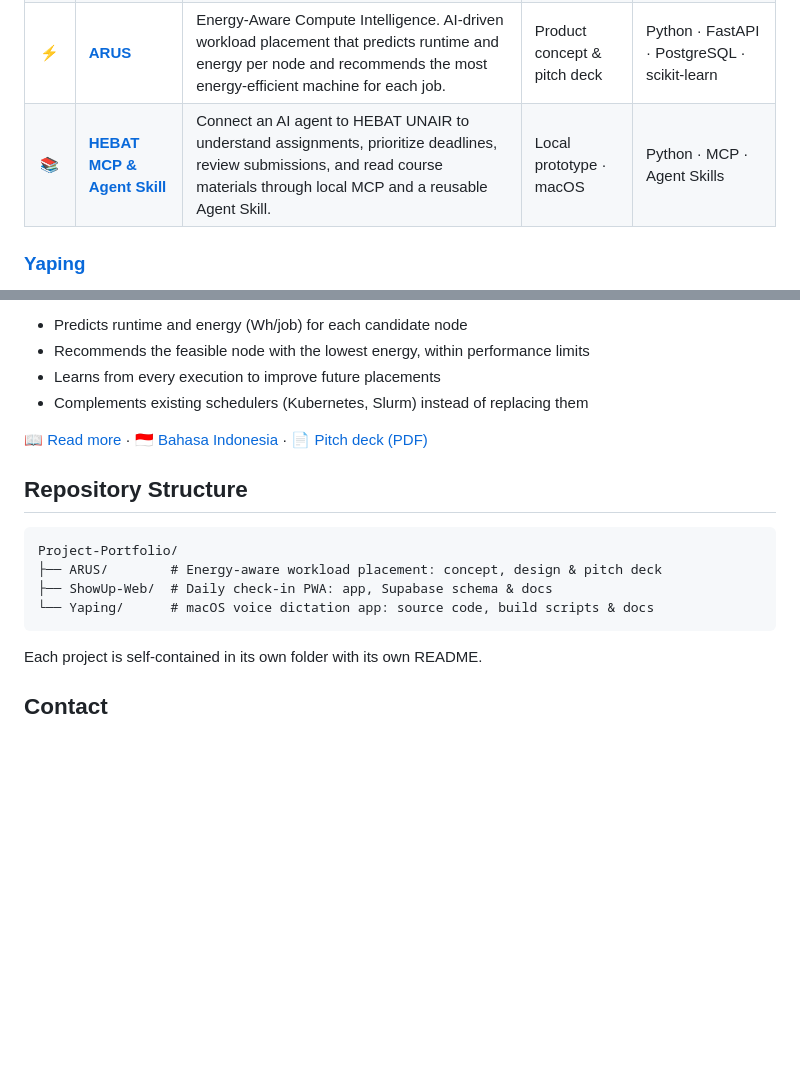
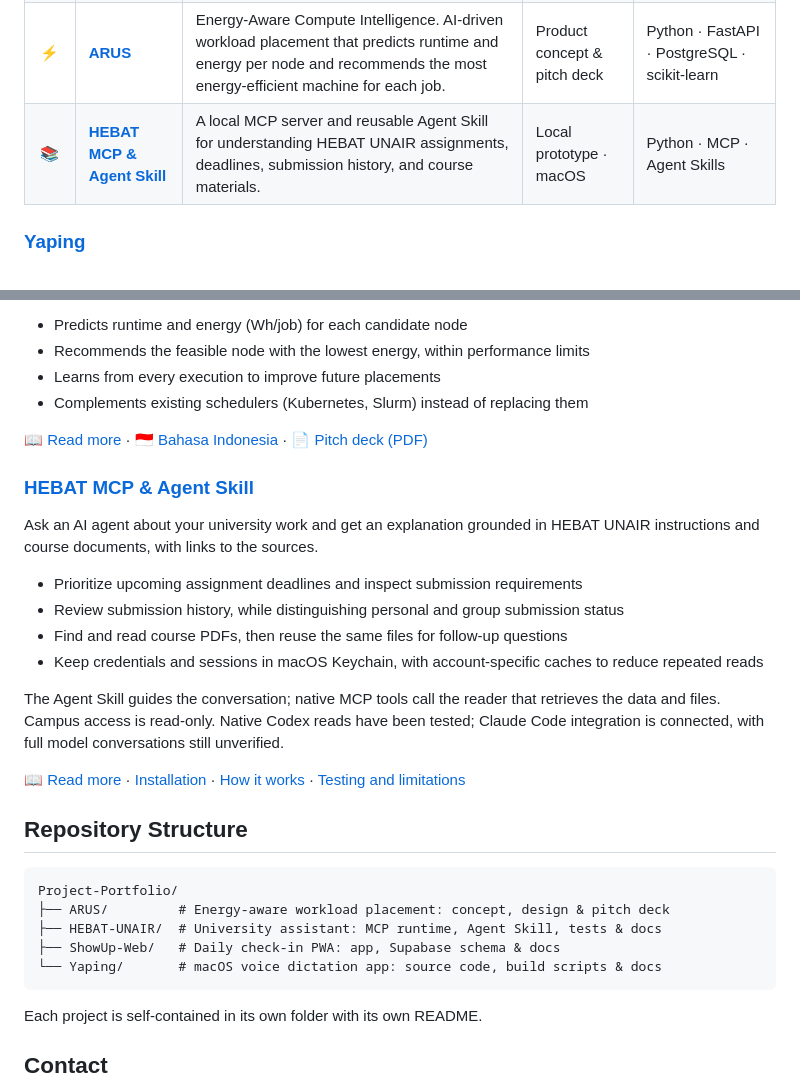
Before and after one commit to mnaufalzaki/Project-Portfolio, a Markdown page: README.md, 2 parts joined by grey strips. GitHub-like rendering; blank space fills up the shorter version.

Commit message:
Docs: complete HEBAT overview in portfolio README

````diff
--- a/README.md
+++ b/README.md
@@ -18,7 +18,7 @@
 | <img src="Yaping/docs/icon.png" width="48" alt="Yaping"> | **[Yaping](Yaping/)** | Free, open-source voice dictation for macOS. Press a shortcut, speak, and clean punctuated text appears wherever your cursor is. Supports Gemini, Groq and fully offline whisper.cpp. | Shipped app · v1.0 | Swift · AppKit |
 | <img src="ShowUp-Web/docs/icon.png" width="48" alt="ShowUp"> | **[ShowUp](ShowUp-Web/)** | A daily check-in app for four fixed habits. Hold to check in, see an 18-week consistency heatmap instead of streaks, with a personal 21:00 "devices off" countdown. Installable PWA that syncs between phone and laptop. | Shipped web app · PWA | HTML · CSS · JS · Supabase |
 | ⚡ | **[ARUS](ARUS/)** | Energy-Aware Compute Intelligence. AI-driven workload placement that predicts runtime and energy per node and recommends the most energy-efficient machine for each job. | Product concept & pitch deck | Python · FastAPI · PostgreSQL · scikit-learn |
-| 📚 | **[HEBAT MCP & Agent Skill](HEBAT-UNAIR/)** | Connect an AI agent to HEBAT UNAIR to understand assignments, prioritize deadlines, review submissions, and read course materials through local MCP and a reusable Agent Skill. | Local prototype · macOS | Python · MCP · Agent Skills |
+| 📚 | **[HEBAT MCP & Agent Skill](HEBAT-UNAIR/)** | A local MCP server and reusable Agent Skill for understanding HEBAT UNAIR assignments, deadlines, submission history, and course materials. | Local prototype · macOS | Python · MCP · Agent Skills |
 
 ### [Yaping](Yaping/)
 
@@ -53,13 +53,27 @@ A decision engine that shifts workload placement from "whichever machine is free
 
 📖 [Read more](ARUS/README.md) · 🇮🇩 [Bahasa Indonesia](ARUS/README.id.md) · 📄 [Pitch deck (PDF)](ARUS/docs/ARUS-Pitch-Deck.pdf)
 
+### [HEBAT MCP & Agent Skill](HEBAT-UNAIR/)
+
+Ask an AI agent about your university work and get an explanation grounded in HEBAT UNAIR instructions and course documents, with links to the sources.
+
+- Prioritize upcoming assignment deadlines and inspect submission requirements
+- Review submission history, while distinguishing personal and group submission status
+- Find and read course PDFs, then reuse the same files for follow-up questions
+- Keep credentials and sessions in macOS Keychain, with account-specific caches to reduce repeated reads
+
+The Agent Skill guides the conversation; native MCP tools call the reader that retrieves the data and files. Campus access is read-only. Native Codex reads have been tested; Claude Code integration is connected, with full model conversations still unverified.
+
+📖 [Read more](HEBAT-UNAIR/README.md) · [Installation](HEBAT-UNAIR/docs/INSTALLATION.md) · [How it works](HEBAT-UNAIR/README.md#bagaimana-komponennya-bekerja) · [Testing and limitations](HEBAT-UNAIR/docs/TESTING.md)
+
 ## Repository Structure
 
 ```
 Project-Portfolio/
-├── ARUS/        # Energy-aware workload placement: concept, design & pitch deck
-├── ShowUp-Web/  # Daily check-in PWA: app, Supabase schema & docs
-└── Yaping/      # macOS voice dictation app: source code, build scripts & docs
+├── ARUS/         # Energy-aware workload placement: concept, design & pitch deck
+├── HEBAT-UNAIR/  # University assistant: MCP runtime, Agent Skill, tests & docs
+├── ShowUp-Web/   # Daily check-in PWA: app, Supabase schema & docs
+└── Yaping/       # macOS voice dictation app: source code, build scripts & docs
 ```
 
 Each project is self-contained in its own folder with its own README.
````
